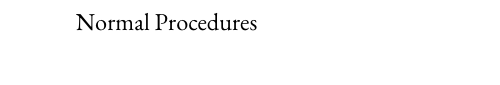
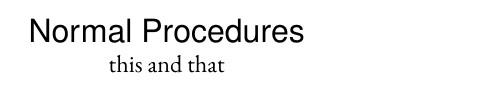
Before and after one commit to csebesta/checklists, a LaTeX document (normal.tex): part of the page, cut so that both start at the same text. Compiled offline with pdfLaTeX.

Commit message:
Added additional styling

```diff
--- a/normal.tex
+++ b/normal.tex
@@ -19,6 +19,11 @@
 
 \renewcommand{\sfdefault}{phv} % Helvetica
 
+\newcommand*{\protitle}{\Large\textsf}
+
+%\newcommand*{\proitem}
+% Two arguments, item and state, separated by dots
+
 % ----------------------------------------
 % Main Document
 
@@ -26,7 +31,10 @@
 
 \begin{center}
 
-	Normal Procedures
+	% Enclosure in brackets neccessary to isolate text size
+	{\protitle{Normal Procedures}}
+
+	this and that
 
 \end{center}
 
```
Also changed, not shown: normal.pdf, 1 other file.
